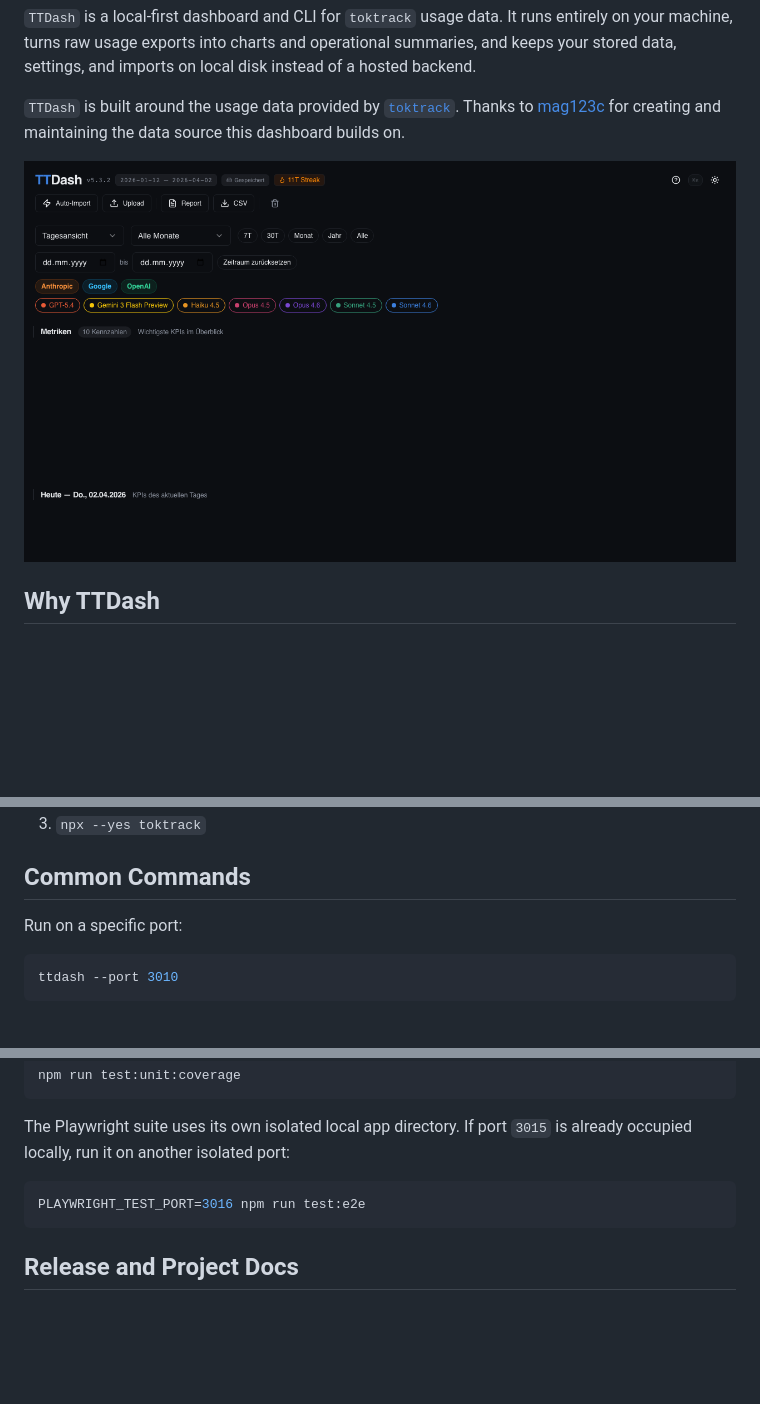
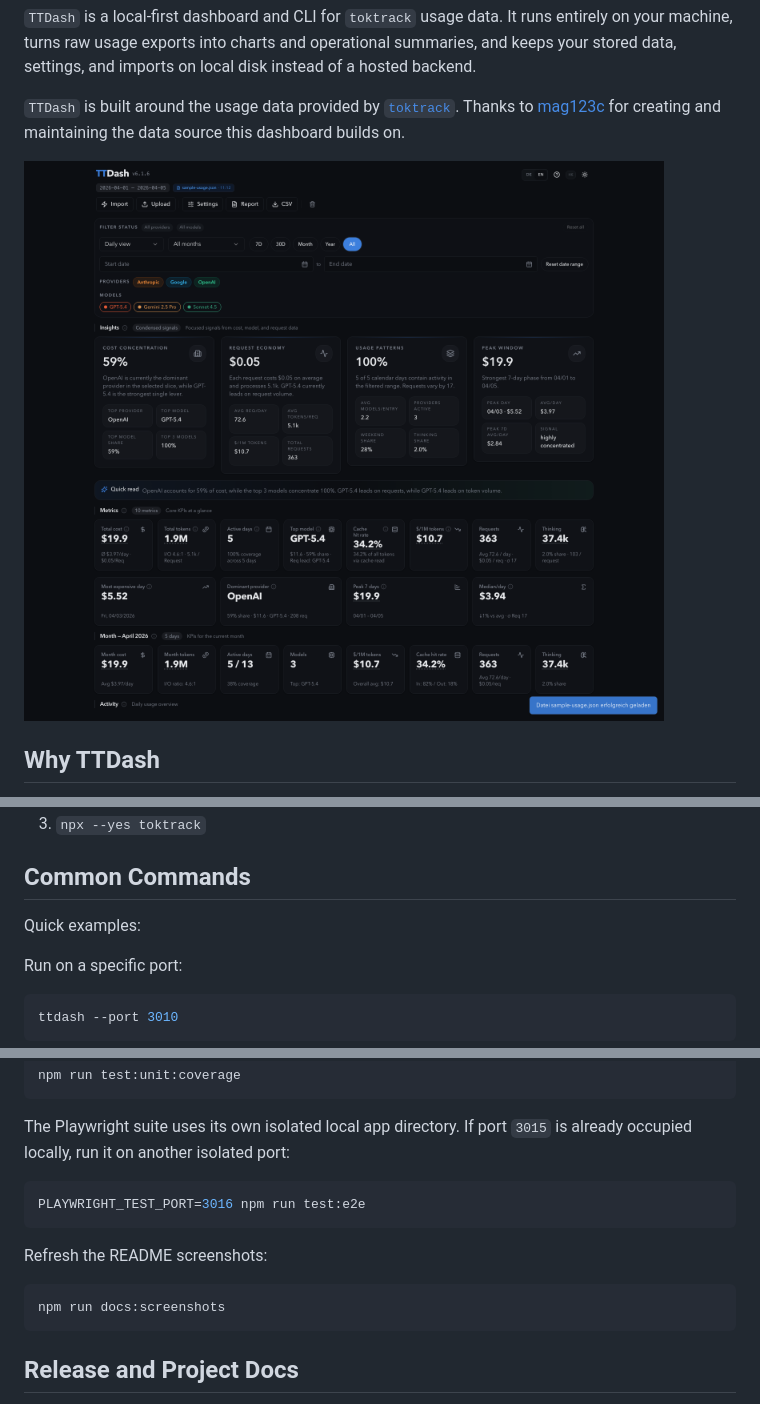
Before and after one commit to roastcodes/ttdash, a Markdown page: README.md, 3 parts joined by grey strips. Drawn GitHub-style; pictures changed too: docs/ttdash-dashboard.png; blank space fills up the shorter version.

Commit message:
v6.1.7: Refresh README and dashboard screenshots

````diff
--- a/README.md
+++ b/README.md
@@ -82,6 +93,8 @@ The auto-import path prefers:
 
 ## Common Commands
 
+Quick examples:
+
 Run on a specific port:
 
 ```bash
@@ -288,6 +334,12 @@ The Playwright suite uses its own isolated local app directory. If port `3015` i
 PLAYWRIGHT_TEST_PORT=3016 npm run test:e2e
 ```
 
+Refresh the README screenshots:
+
+```bash
+npm run docs:screenshots
+```
+
 ## Release and Project Docs
 
 - Contributor guide: [`CONTRIBUTING.md`](CONTRIBUTING.md)
````
Also changed, not shown: other parts of README.md (+45 -1 lines), docs/ttdash-dashboard-analytics.png (added), docs/ttdash-dashboard-settings.png (added), 2 other files.
